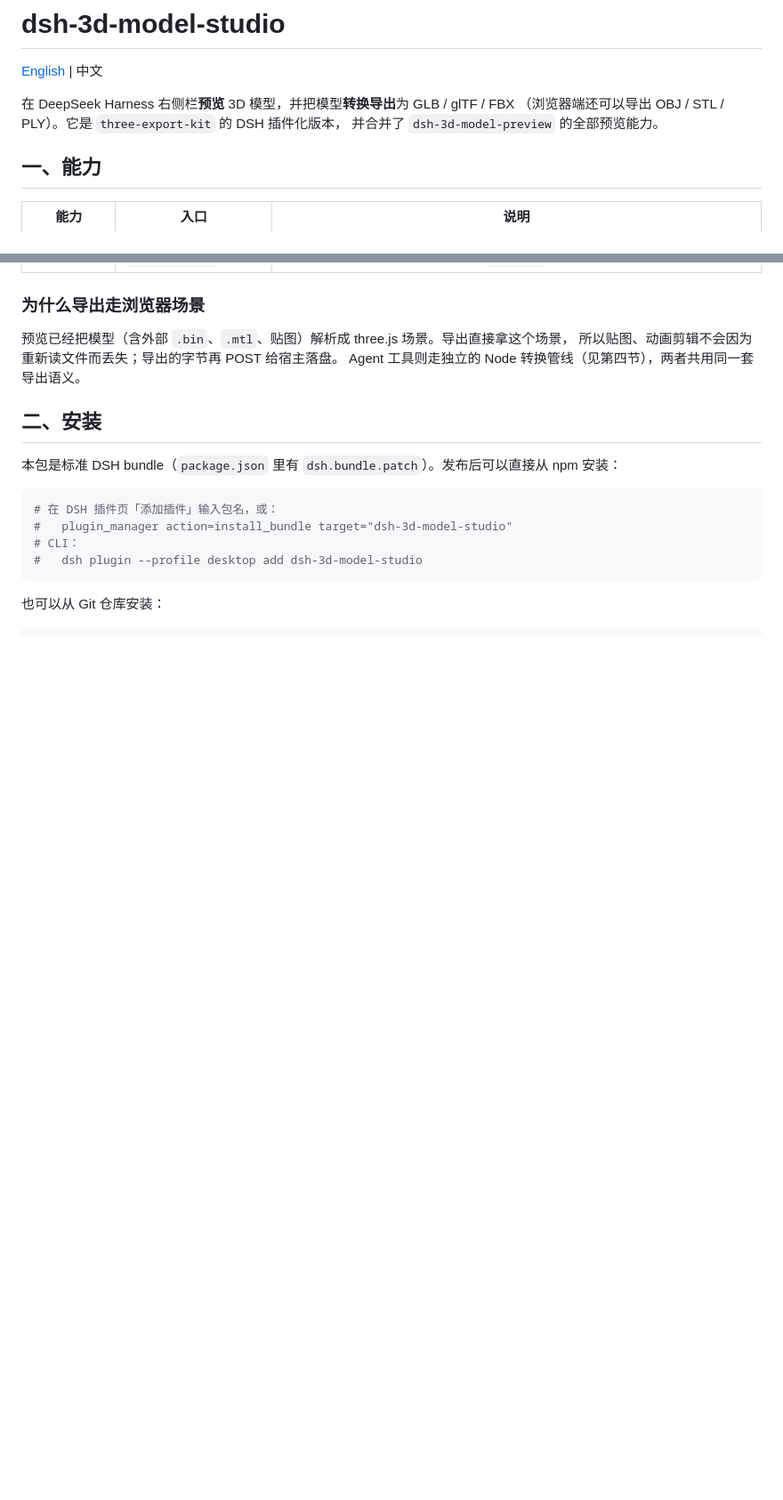
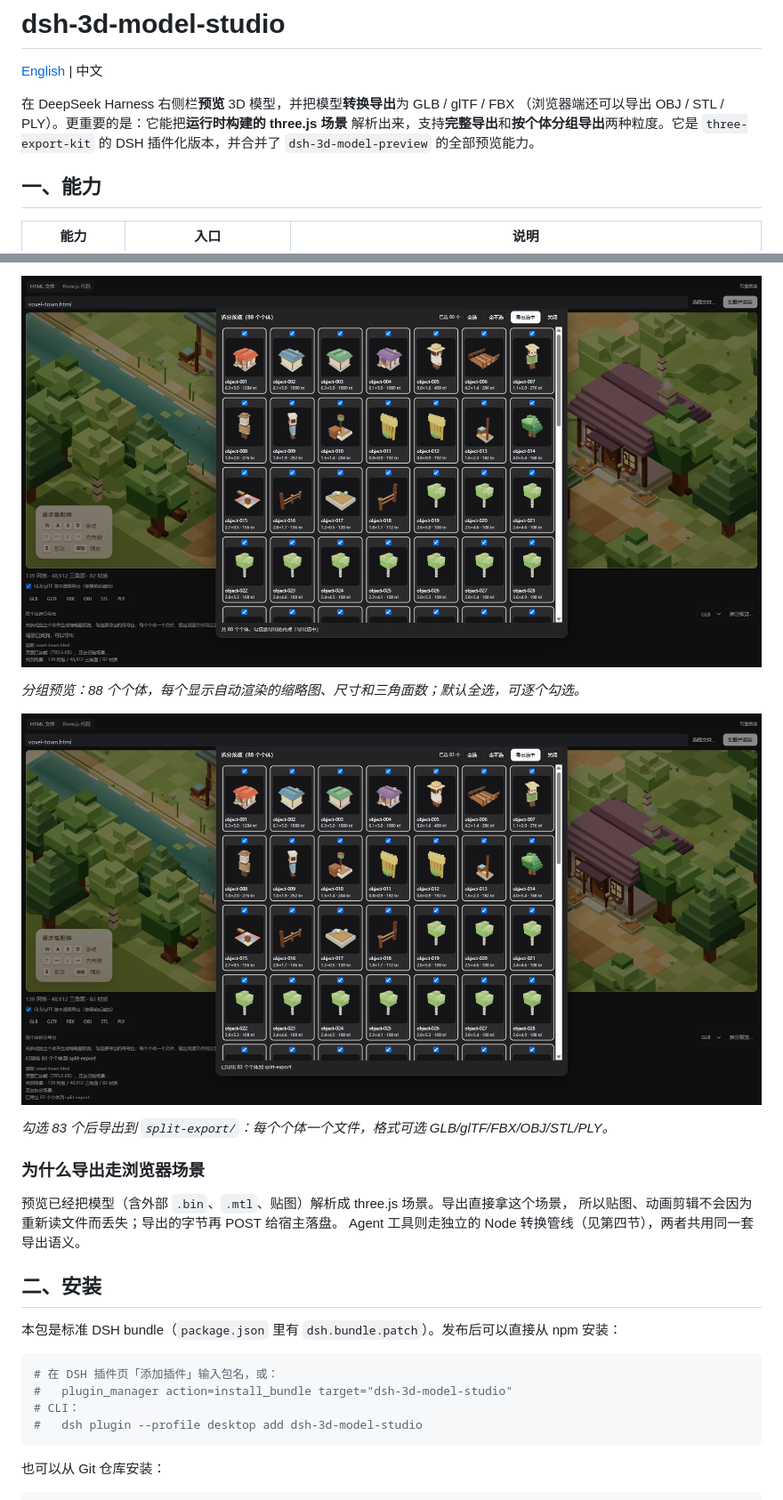
Before and after one commit to act27/dsh-3d-model-studio, a Markdown page: README.md, 2 parts joined by grey strips. Shown at 89% size. Drawn GitHub-style; pictures changed too: docs/screenshots/split-export-done.png (added), docs/screenshots/split-preview.png (added); blank space fills up the shorter version.

Commit message:
docs: highlight three.js full-scene and grouped export with screenshots

```diff
--- a/README.md
+++ b/README.md
@@ -3,8 +3,9 @@
 [English](README.en.md) | 中文
 
 在 DeepSeek Harness 右侧栏**预览** 3D 模型，并把模型**转换导出**为 GLB / glTF / FBX
-（浏览器端还可以导出 OBJ / STL / PLY）。它是 `three-export-kit` 的 DSH 插件化版本，
-并合并了 `dsh-3d-model-preview` 的全部预览能力。
+（浏览器端还可以导出 OBJ / STL / PLY）。更重要的是：它能把**运行时构建的 three.js 场景**
+解析出来，支持**完整导出**和**按个体分组导出**两种粒度。它是 `three-export-kit` 的 DSH
+插件化版本，并合并了 `dsh-3d-model-preview` 的全部预览能力。
 
 ## 一、能力
 
@@ -18,3 +52,10 @@
+![分组预览](docs/screenshots/split-preview.png)
+
+*分组预览：88 个个体，每个显示自动渲染的缩略图、尺寸和三角面数；默认全选，可逐个勾选。*
+
+![分组导出完成](docs/screenshots/split-export-done.png)
+
+*勾选 83 个后导出到 `split-export/`：每个个体一个文件，格式可选 GLB/glTF/FBX/OBJ/STL/PLY。*
 
 ### 为什么导出走浏览器场景
 
```
Also changed, not shown: other parts of README.md (+33 -0 lines), README.en.md (+40 -2 lines), docs/screenshots/scene-export.png (added).
